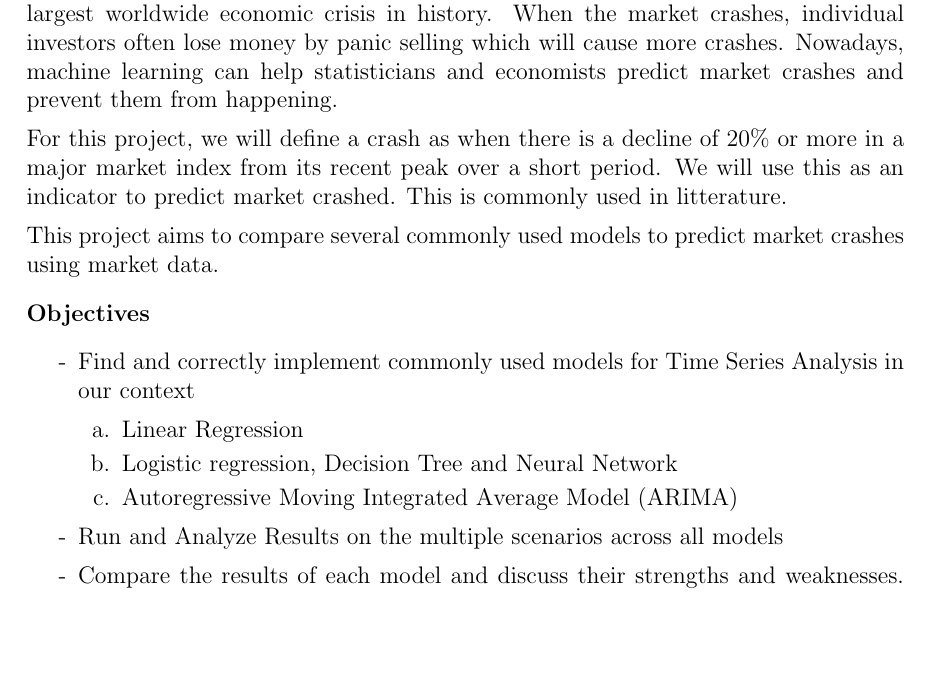
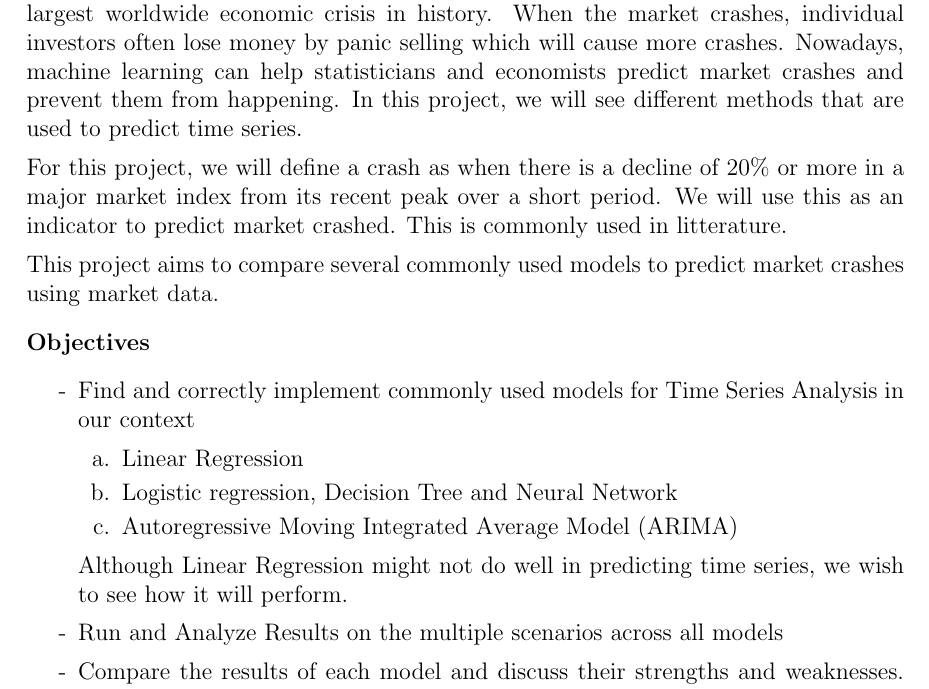
Before and after one commit to AdrienBelanger/451-Project, a LaTeX document (main.tex): part of page 1 of 2 before the commit and part of page 1 of 3 after it, cut so that both start at the same text, the shorter picture padded with empty space. Compiled offline with pdfLaTeX.

Commit message:
background, objectives updtated

```diff
--- a/main.tex
+++ b/main.tex
@@ -22,25 +22,9 @@
 \begin{enumerate}[label=]
     \item \textbf{Background, motivation and Project Thesis}
 
-    There have been several crashes in the market history. They also come with severe consequences. In 1929, one of the biggest market crashes in history came before the largest worldwide economic crisis in history. When the market crashes, individual investors often lose money by panic selling which will cause more crashes. Nowadays, machine learning can help statisticians and economists predict market crashes and prevent them from happening.
+    There have been several crashes in the market history. They also come with severe consequences. In 1929, one of the biggest market crashes in history came before the largest worldwide economic crisis in history. When the market crashes, individual investors often lose money by panic selling which will cause more crashes. Nowadays, machine learning can help statisticians and economists predict market crashes and prevent them from happening. In this project, we will see different methods that are used to predict time series.
 
     For this project, we will define a crash as when there is a decline of 20$\%$ or more in a major market index from its recent peak over a short period. We will use this as an indicator to predict market crashed. This is commonly used in litterature.
-
-
-
-    % TODO: Which model to use. Commenting this out to put it in the objectives as discussed
-    %In this project, we will learn and use:
-    %\begin{enumerate}[label=\arabic*.]
-     % \item Logistic Regression + Decision Tree + Neural Network % Maybe? ADrien: I think we can do just ARIMA without moving average.
-      %\item Autoregressive Model
-      %\item Moving Average Model
-      %\item Autoregressive Moving Integrated Average Model (ARIMA)
-    %\end{enumerate}
-    %We will see how these model works and compare their result by
-    %\begin{enumerate}[label=\arabic*.]
-    %  \item Accuracy
-    %  \item Efficiency
-   % \end{enumerate}
 
     This project aims to compare several commonly used models to predict market crashes using market data.
 
@@ -52,6 +36,7 @@
               \item Logistic regression, Decision Tree and Neural Network
               \item Autoregressive Moving Integrated Average Model (ARIMA)
               \end{enumerate}
+              Although Linear Regression might not do well in predicting time series, we wish to see how it will perform.
             \item[-] Run and Analyze Results on the multiple scenarios across all models
             \item[-] Compare the results of each model and discuss their strengths and weaknesses. We will compare the models based on their
               \begin{enumerate}[label=\alph*.]
```
